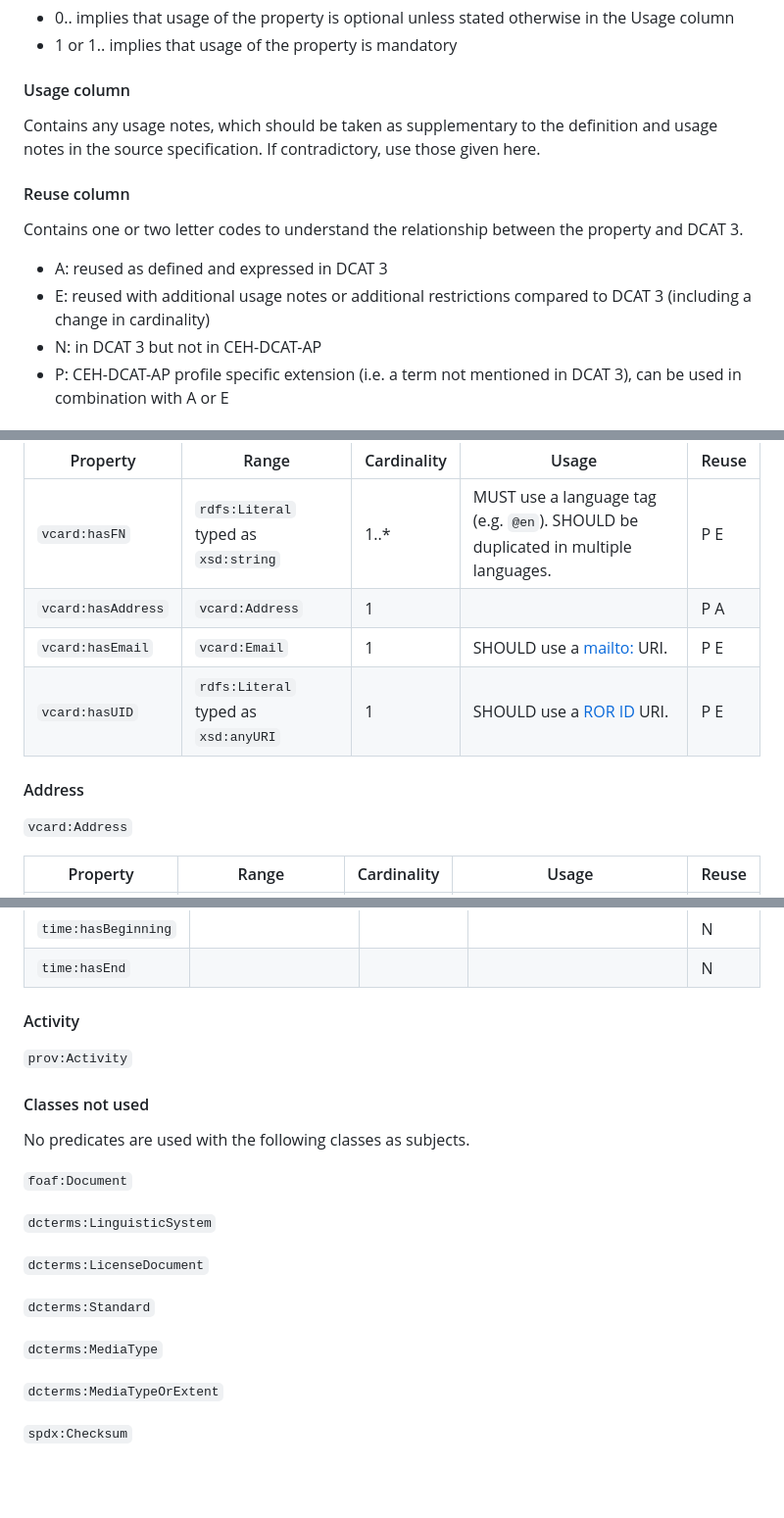
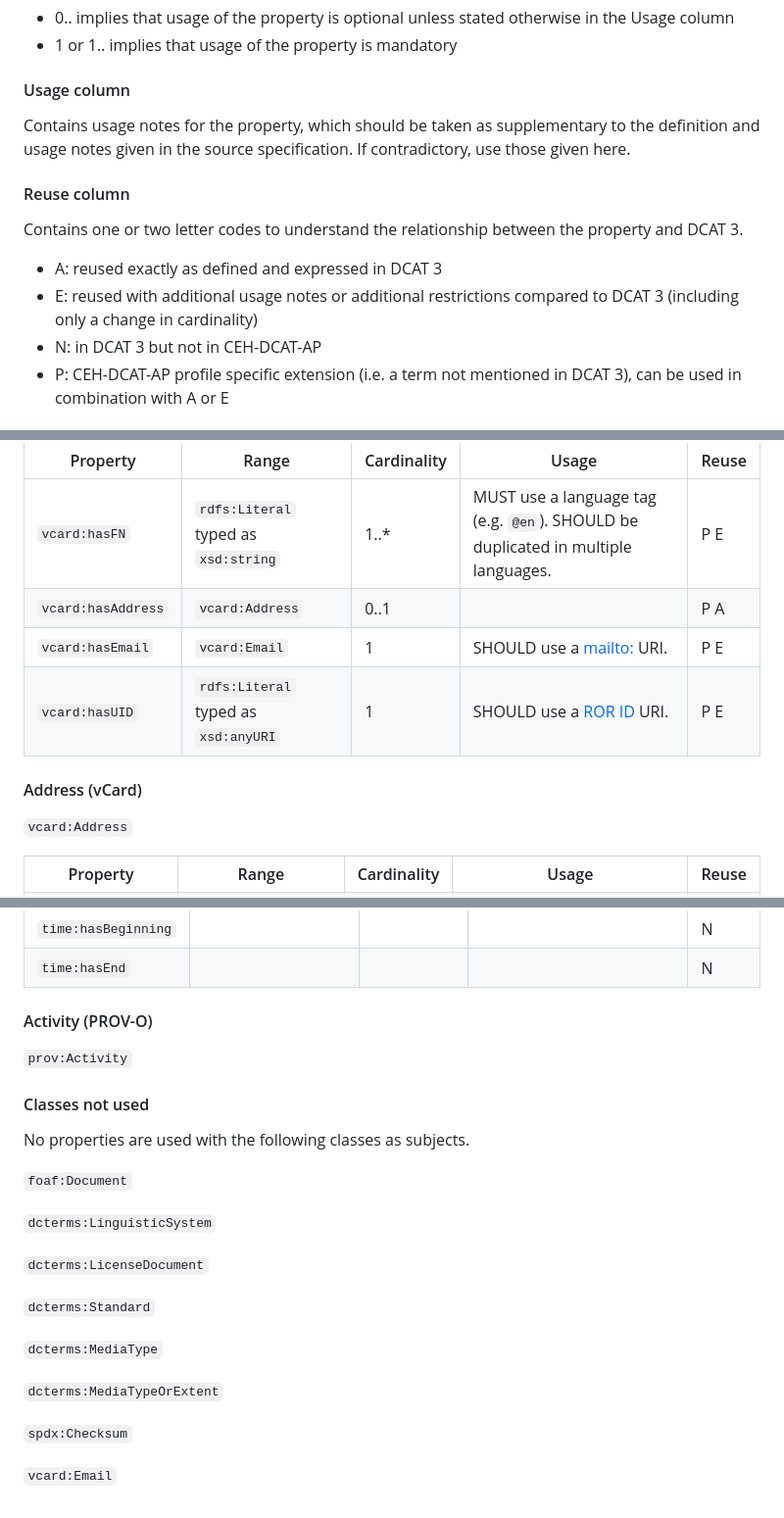
Before and after one commit to NERC-CEH/digital-objects-ontology, a Markdown page: CEH-DCAT-AP.md, 3 parts joined by grey strips. Shown: that part at 98% size. Drawn GitHub-style; blank space fills up the shorter version.

Commit message:
improved Usage notes and added link to diagram for one class

```diff
--- a/CEH-DCAT-AP.md
+++ b/CEH-DCAT-AP.md
@@ -34,14 +33,14 @@ Contains the accepted cardinality of the property.
 
 #### Usage column
 
-Contains any usage notes, which should be taken as supplementary to the definition and usage notes in the source specification. If contradictory, use those given here.
+Contains usage notes for the property, which should be taken as supplementary to the definition and usage notes given in the source specification. If contradictory, use those given here.
 
 #### Reuse column
 
 Contains one or two letter codes to understand the relationship between the property and DCAT 3.
 
-- A: reused as defined and expressed in DCAT 3
-- E: reused with additional usage notes or additional restrictions compared to DCAT 3 (including a change in cardinality)
+- A: reused exactly as defined and expressed in DCAT 3
+- E: reused with additional usage notes or additional restrictions compared to DCAT 3 (including only a change in cardinality)
 - N: in DCAT 3 but not in CEH-DCAT-AP
 - P: CEH-DCAT-AP profile specific extension (i.e. a term not mentioned in DCAT 3), can be used in combination with A or E
 
@@ -242,11 +243,11 @@ How to define URI? Could use email address if we didn't have more than one posta
 | Property | Range | Cardinality | Usage | Reuse |
 | --- | --- | --- | --- | --- |
 | `vcard:hasFN` | `rdfs:Literal` typed as `xsd:string` | 1..* | MUST use a language tag (e.g. `@en`). SHOULD be duplicated in multiple languages. | P E |
-| `vcard:hasAddress` | `vcard:Address` | 1 |  | P A |
+| `vcard:hasAddress` | `vcard:Address` | 0..1 |  | P A |
 | `vcard:hasEmail` | `vcard:Email` | 1 | SHOULD use a <mailto:> URI. | P E |
 | `vcard:hasUID` | `rdfs:Literal` typed as `xsd:anyURI` | 1 | SHOULD use a [ROR ID](https://ror.org/) URI. | P E |
 
-#### Address
+#### Address (vCard)
 
 `vcard:Address`
 
@@ -330,13 +331,13 @@ SHOULD use a [ROR ID](https://ror.org/) URI to instantiate this class.
 | `time:hasBeginning` |  |  |  | N |
 | `time:hasEnd` |  |  |  | N |
 
-#### Activity
+#### Activity (PROV-O)
 
 `prov:Activity`
 
 #### Classes not used
 
-No predicates are used with the following classes as subjects.
+No properties are used with the following classes as subjects.
 
 `foaf:Document`
 
@@ -351,3 +352,5 @@ No predicates are used with the following classes as subjects.
 `dcterms:MediaTypeOrExtent`
 
 `spdx:Checksum`
+
+`vcard:Email`
```
Also changed, not shown: other parts of CEH-DCAT-AP.md (+17 -16 lines).
